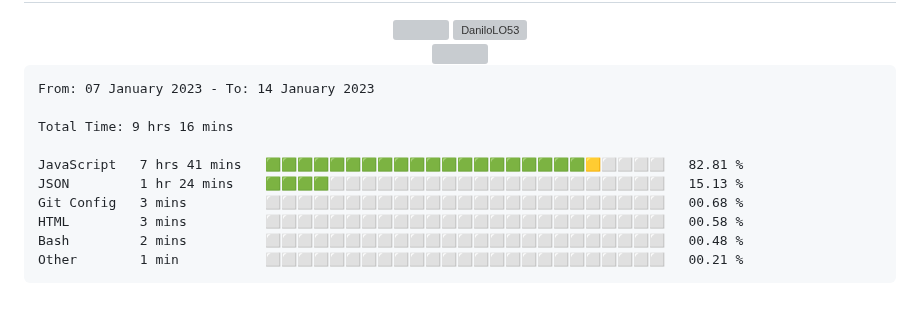
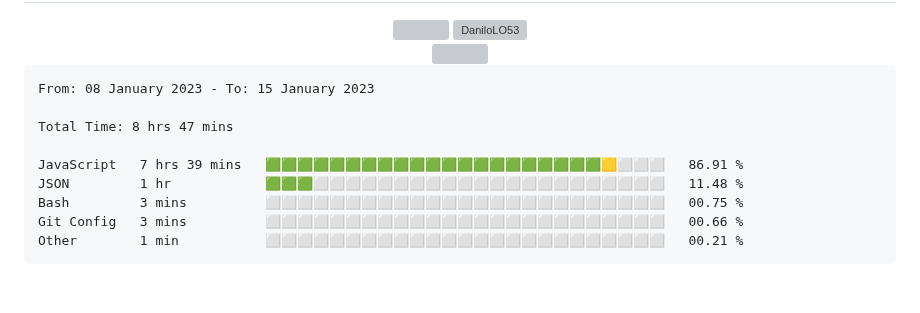
Before and after one commit to DaniloLO53/DaniloLO53, a Markdown page: README.md, the part around the change. Drawn GitHub-style; grey boxes are pictures that could not be loaded.

Commit message:
Updated waka-readme graph with new metrics

````diff
--- a/README.md
+++ b/README.md
@@ -89,15 +89,14 @@
 <!--START_SECTION:waka-->
 
 ```text
-From: 07 January 2023 - To: 14 January 2023
+From: 08 January 2023 - To: 15 January 2023
 
-Total Time: 9 hrs 16 mins
+Total Time: 8 hrs 47 mins
 
-JavaScript   7 hrs 41 mins   🟩🟩🟩🟩🟩🟩🟩🟩🟩🟩🟩🟩🟩🟩🟩🟩🟩🟩🟩🟩🟨⬜⬜⬜⬜   82.81 %
-JSON         1 hr 24 mins    🟩🟩🟩🟩⬜⬜⬜⬜⬜⬜⬜⬜⬜⬜⬜⬜⬜⬜⬜⬜⬜⬜⬜⬜⬜   15.13 %
-Git Config   3 mins          ⬜⬜⬜⬜⬜⬜⬜⬜⬜⬜⬜⬜⬜⬜⬜⬜⬜⬜⬜⬜⬜⬜⬜⬜⬜   00.68 %
-HTML         3 mins          ⬜⬜⬜⬜⬜⬜⬜⬜⬜⬜⬜⬜⬜⬜⬜⬜⬜⬜⬜⬜⬜⬜⬜⬜⬜   00.58 %
-Bash         2 mins          ⬜⬜⬜⬜⬜⬜⬜⬜⬜⬜⬜⬜⬜⬜⬜⬜⬜⬜⬜⬜⬜⬜⬜⬜⬜   00.48 %
+JavaScript   7 hrs 39 mins   🟩🟩🟩🟩🟩🟩🟩🟩🟩🟩🟩🟩🟩🟩🟩🟩🟩🟩🟩🟩🟩🟨⬜⬜⬜   86.91 %
+JSON         1 hr            🟩🟩🟩⬜⬜⬜⬜⬜⬜⬜⬜⬜⬜⬜⬜⬜⬜⬜⬜⬜⬜⬜⬜⬜⬜   11.48 %
+Bash         3 mins          ⬜⬜⬜⬜⬜⬜⬜⬜⬜⬜⬜⬜⬜⬜⬜⬜⬜⬜⬜⬜⬜⬜⬜⬜⬜   00.75 %
+Git Config   3 mins          ⬜⬜⬜⬜⬜⬜⬜⬜⬜⬜⬜⬜⬜⬜⬜⬜⬜⬜⬜⬜⬜⬜⬜⬜⬜   00.66 %
 Other        1 min           ⬜⬜⬜⬜⬜⬜⬜⬜⬜⬜⬜⬜⬜⬜⬜⬜⬜⬜⬜⬜⬜⬜⬜⬜⬜   00.21 %
 ```
 
````
